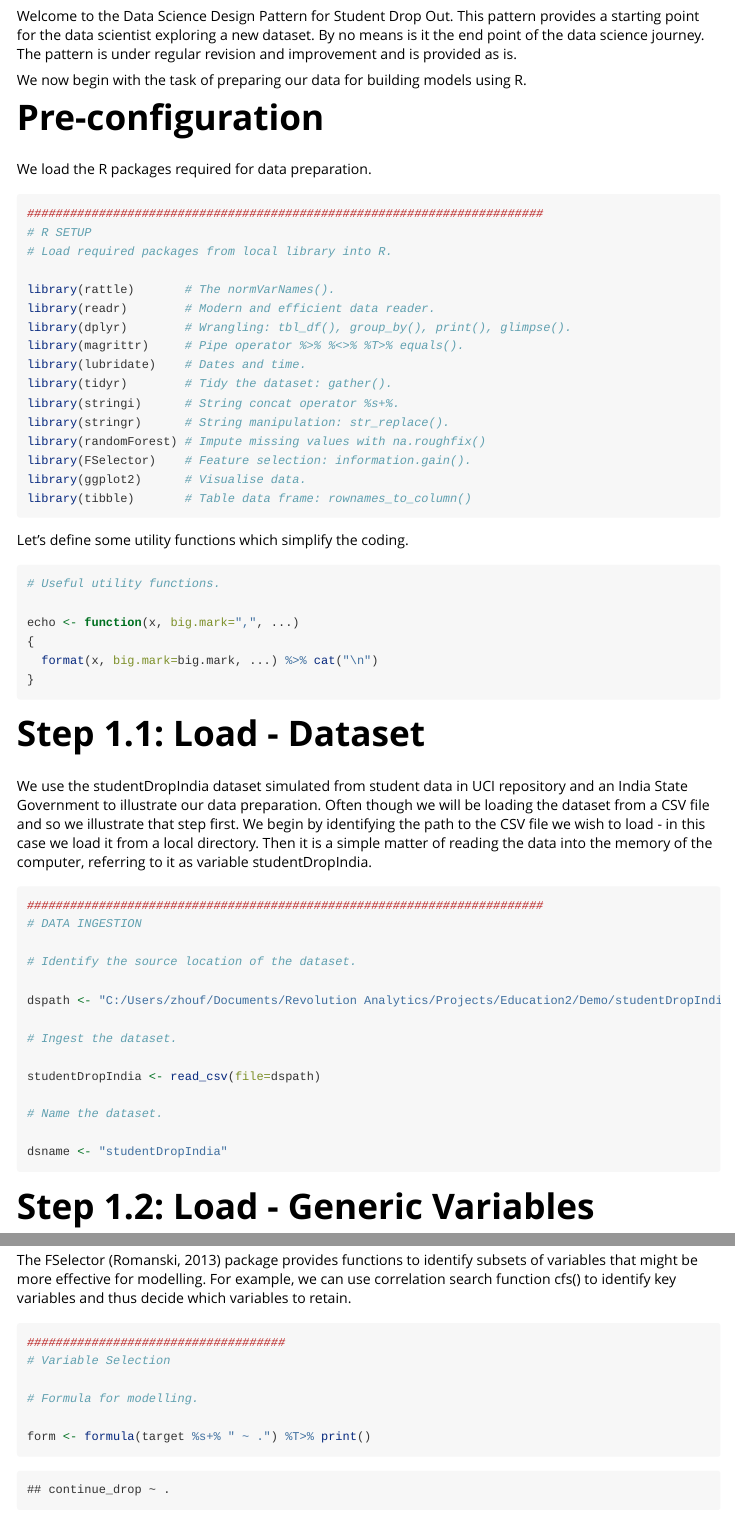
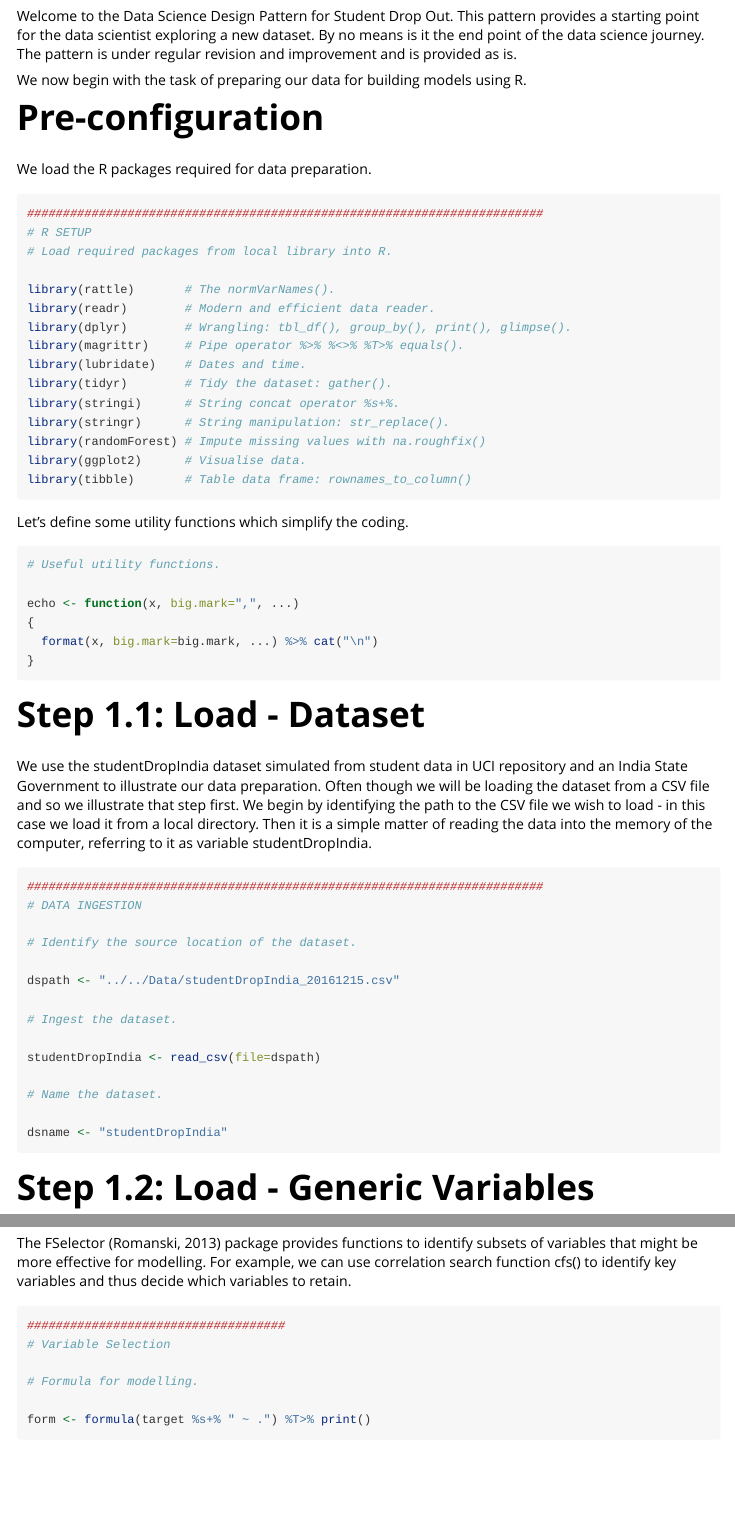
Before and after one commit to microsoft/acceleratoRs, an R Markdown document (EducationAnalytics/Code/R/dataStudentDropIndia.Rmd): the page in a window 1100 px wide, from 210 px down, and a second part further down, joined at a grey line. Rendered offline with R 4.5, knitr and Pandoc, with nearby package versions; code that draws random numbers runs with fixed seeds of ours; some code elsewhere in the file could not run offline.

Commit message:
Remove FSelector - too many Java problems. Remove hard coded
reference to ZhouF file system.

````diff
--- a/EducationAnalytics/Code/R/dataStudentDropIndia.Rmd
+++ b/EducationAnalytics/Code/R/dataStudentDropIndia.Rmd
@@ -44,7 +44,6 @@ library(tidyr)        # Tidy the dataset: gather().
 library(stringi)      # String concat operator %s+%.
 library(stringr)      # String manipulation: str_replace().
 library(randomForest) # Impute missing values with na.roughfix()
-library(FSelector)    # Feature selection: information.gain().
 library(ggplot2)      # Visualise data.
 library(tibble)       # Table data frame: rownames_to_column()
 ```
@@ -70,7 +69,7 @@ We use the studentDropIndia dataset simulated from student data in UCI repositor
 
 # Identify the source location of the dataset.
 
-dspath <- "C:/Users/zhouf/Documents/Revolution Analytics/Projects/Education2/Demo/studentDropIndia_20161215.csv"
+dspath <- "../../Data/studentDropIndia_20161215.csv"
 
 # Ingest the dataset.
 
````
Also changed, not shown: EducationAnalytics/Code/R/dataStudentDropIndia.Rmd (2 more changed lines).
